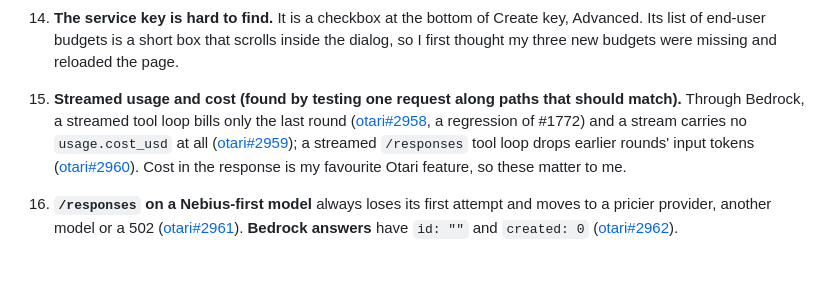
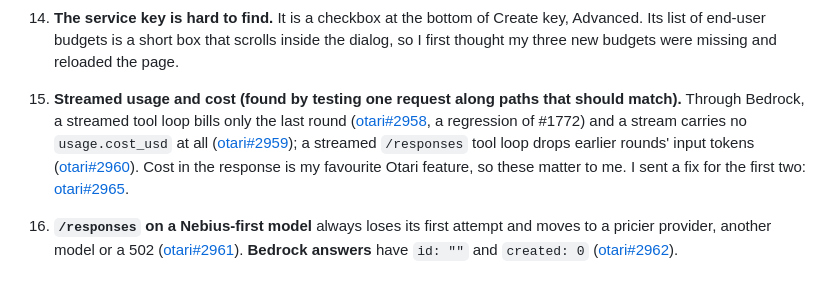
Before and after one commit to DmitriyTopka/shopguard, a Markdown page: FEEDBACK.md, the part around the change. Drawn GitHub-style.

Commit message:
Link the fix PR otari#2965
Co-Authored-By: Claude Opus 5.5 <noreply@anthropic.com>

```diff
--- a/FEEDBACK.md
+++ b/FEEDBACK.md
@@ -42,7 +42,7 @@ ShopGuard checks what a shop chatbot promises (price, stock, installments, deliv
 13. **An empty code run counts as completed** ([otari#2954](https://github.com/mozilla-ai/otari/issues/2954)). About one call in three, Nemotron Super called `otari_code_execution` with an empty program, and `otari_tool_calls` reported it as `completed` with empty stdout and exit code 0. A `failed` status, or a hint back to the model, would save a retry.
 14. **The service key is hard to find.** It is a checkbox at the bottom of Create key, Advanced. Its list of end-user budgets is a short box that scrolls inside the dialog, so I first thought my three new budgets were missing and reloaded the page.
 
-15. **Streamed usage and cost (found by testing one request along paths that should match).** Through Bedrock, a streamed tool loop bills only the last round ([otari#2958](https://github.com/mozilla-ai/otari/issues/2958), a regression of #1772) and a stream carries no `usage.cost_usd` at all ([otari#2959](https://github.com/mozilla-ai/otari/issues/2959)); a streamed `/responses` tool loop drops earlier rounds' input tokens ([otari#2960](https://github.com/mozilla-ai/otari/issues/2960)). Cost in the response is my favourite Otari feature, so these matter to me.
+15. **Streamed usage and cost (found by testing one request along paths that should match).** Through Bedrock, a streamed tool loop bills only the last round ([otari#2958](https://github.com/mozilla-ai/otari/issues/2958), a regression of #1772) and a stream carries no `usage.cost_usd` at all ([otari#2959](https://github.com/mozilla-ai/otari/issues/2959)); a streamed `/responses` tool loop drops earlier rounds' input tokens ([otari#2960](https://github.com/mozilla-ai/otari/issues/2960)). Cost in the response is my favourite Otari feature, so these matter to me. I sent a fix for the first two: [otari#2965](https://github.com/mozilla-ai/otari/pull/2965).
 16. **`/responses` on a Nebius-first model** always loses its first attempt and moves to a pricier provider, another model or a 502 ([otari#2961](https://github.com/mozilla-ai/otari/issues/2961)). **Bedrock answers** have `id: ""` and `created: 0` ([otari#2962](https://github.com/mozilla-ai/otari/issues/2962)).
 
 ## When I was most tempted to skip Otari and call the provider directly
```
Also changed, not shown: README.md (+1 -1 lines).
